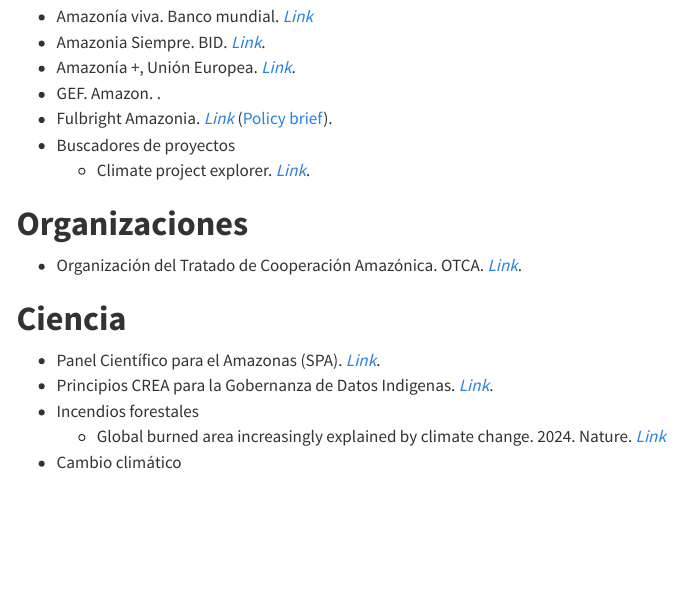
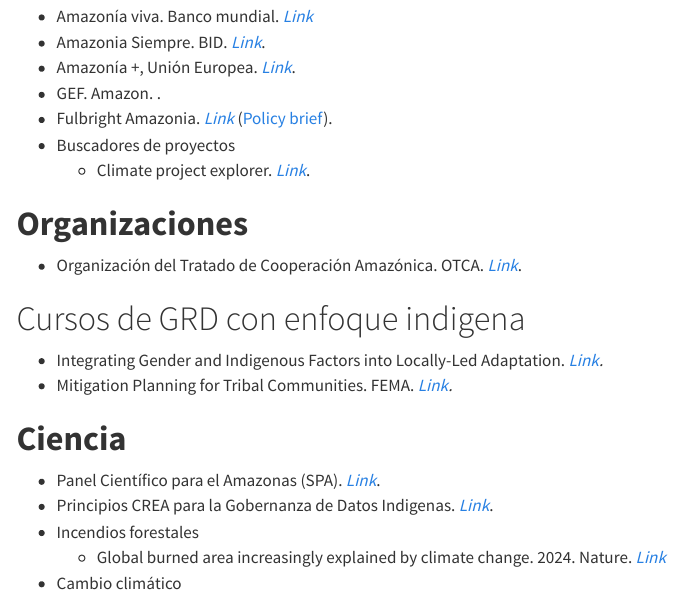
Before and after one commit to mromerot/web, a Quarto document (grd/amazonas.qmd): the page in a window 1100 px wide, from 280 px down. Rendered offline with R 4.5, knitr and Pandoc in place of Quarto, with nearby package versions; menus at the side of the page are left out.

Commit message:
Actualizacion amazonas

```diff
--- a/grd/amazonas.qmd
+++ b/grd/amazonas.qmd
@@ -23,6 +23,11 @@
 # **Organizaciones**
 
 -   Organización del Tratado de Cooperación Amazónica. OTCA. [*Link*](http://otca.org/).
+
+# Cursos de GRD con enfoque indigena
+
+-   Integrating Gender and Indigenous Factors into Locally-Led Adaptation. [*Link*](https://ap-plat.nies.go.jp/adaptation_literacy/resources/e_learning/ait_lla/index.html)*.*
+-   Mitigation Planning for Tribal Communities. FEMA. [*Link*](https://training.fema.gov/is/courseoverview.aspx?code=IS-350&lang=en)*.*
 
 # **Ciencia**
 
```
Also changed, not shown: docs/search.json, 1 other file.
